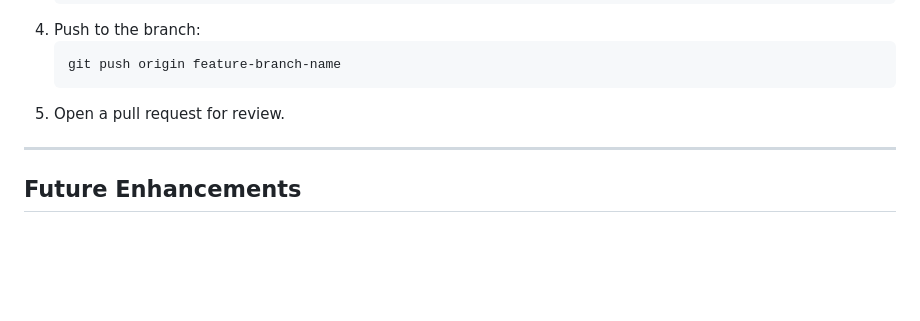
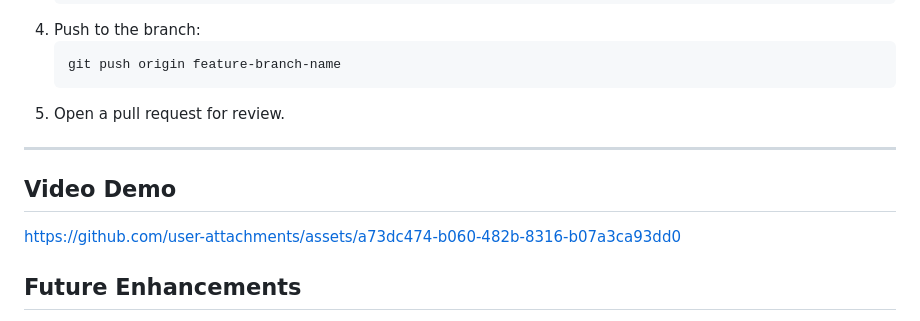
Before and after one commit to keys7/Money-Mentor, a Markdown page: README.md, the part around the change. GitHub-like rendering; blank space fills up the shorter version.

```diff
--- a/README.md
+++ b/README.md
@@ -133,6 +133,14 @@ Here's the updated section for launching the application with steps to include w
 
 ---
 
+## Video Demo
+
+
+https://github.com/user-attachments/assets/a73dc474-b060-482b-8316-b07a3ca93dd0
+
+
+
+
 ## Future Enhancements
 
 - **Mobile App:** Develop a React Native-based app for broader accessibility.
```
